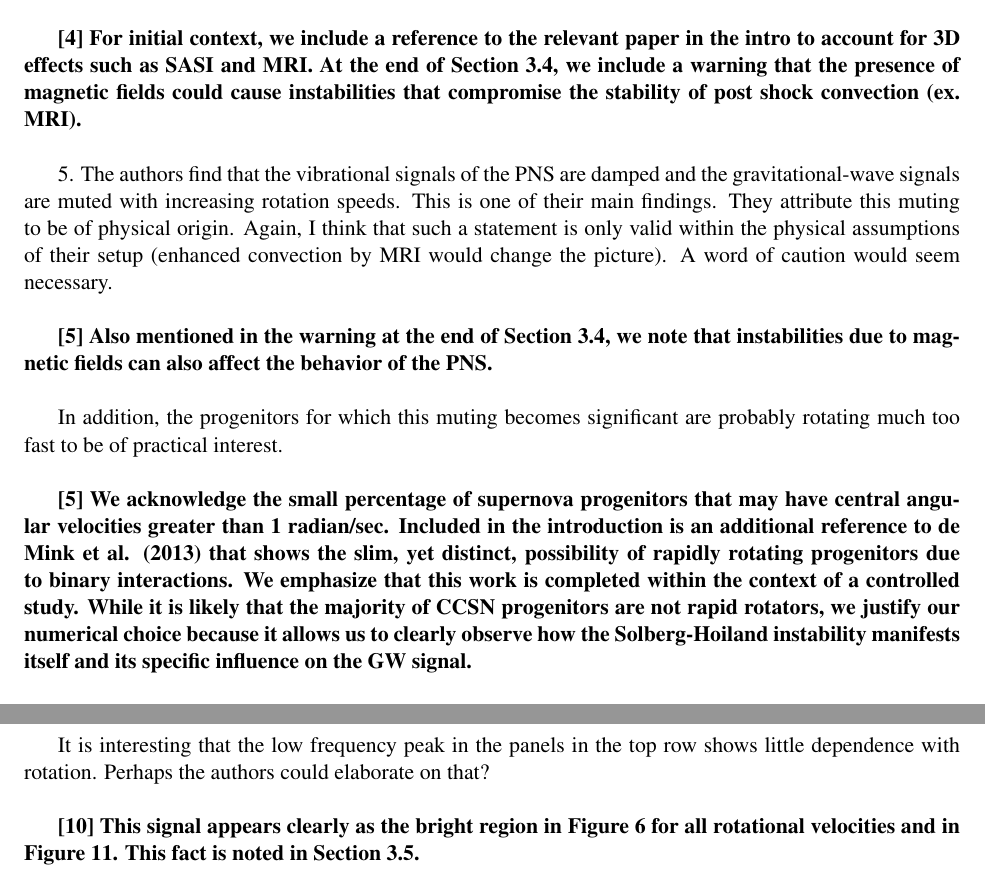
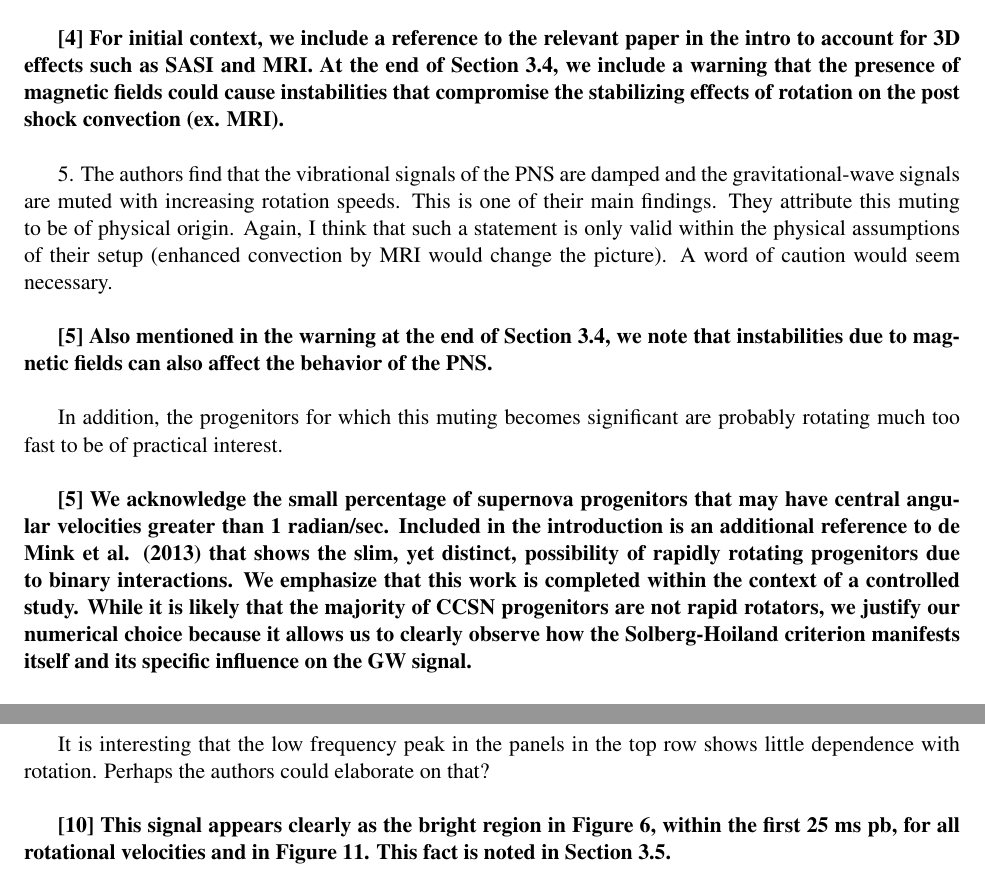
Before and after one commit to pajkosmi/GW_paper_referee, a LaTeX document (ref_response/ProjectNarrative.tex): two parts of pages 2 and 4 of 5, joined at a grey line, cut so that both start at the same text. Compiled offline with pdfLaTeX.

Commit message:
Mansucript changes adressing Evan's comments

```diff
--- a/ref_response/ProjectNarrative.tex
+++ b/ref_response/ProjectNarrative.tex
@@ -48,7 +48,7 @@
 
 \pagestyle{fancy}
 \fancyhf{}
-\lhead{\fancyplain{}{PUT THE AAS JOURNALS MANUSCRIPT NUM HERE}}
+\lhead{\fancyplain{}{AAS15770}}
 \rhead{\fancyplain{}{M.A. Pajkos et al.}}
 \rfoot{\fancyplain{}{\thepage}}
 
@@ -151,7 +151,7 @@ convection, made in different parts of the paper, since those might not hold
 true if magnetic fields were included (and their effects properly captured)
 in the simulations.\\
 
-\textbf{[4] For initial context, we include a reference to the relevant paper in the intro to account for 3D effects such as SASI and MRI.   At the end of Section 3.4, we include a warning that the presence of magnetic fields could cause instabilities that compromise the stability of post shock convection (ex. MRI).  }\\
+\textbf{[4] For initial context, we include a reference to the relevant paper in the intro to account for 3D effects such as SASI and MRI.   At the end of Section 3.4, we include a warning that the presence of magnetic fields could cause instabilities that compromise the stabilizing effects of rotation on the post shock convection (ex. MRI).  }\\
 
 5. The authors find that the vibrational signals of the PNS are damped and
 the gravitational-wave signals are muted with increasing rotation speeds. This
@@ -164,7 +164,7 @@ of their setup (enhanced convection by MRI would change the picture). A word of
 In addition, the progenitors for which this muting becomes significant are probably rotating much too fast to be of practical
 interest. \\
 
-\textbf{[5] We acknowledge the small percentage of supernova progenitors that may have central angular velocities greater than 1 radian/sec.  Included in the introduction is an additional reference to de Mink et al. (2013) that shows the slim, yet distinct, possibility of rapidly rotating progenitors due to binary interactions.  We emphasize that this work is completed within the context of a controlled study.  While it is likely that the majority of CCSN progenitors are not rapid rotators, we justify our numerical choice because it allows us to clearly observe how the Solberg-Hoiland instability manifests itself and its specific influence on the GW signal.}\\
+\textbf{[5] We acknowledge the small percentage of supernova progenitors that may have central angular velocities greater than 1 radian/sec.  Included in the introduction is an additional reference to de Mink et al. (2013) that shows the slim, yet distinct, possibility of rapidly rotating progenitors due to binary interactions.  We emphasize that this work is completed within the context of a controlled study.  While it is likely that the majority of CCSN progenitors are not rapid rotators, we justify our numerical choice because it allows us to clearly observe how the Solberg-Hoiland criterion manifests itself and its specific influence on the GW signal.}\\
 
 6. When discussing the comparison to CFC GR simulations (page 6) the authors
 omit a relevant reference that first presented a close comparison between CFC
@@ -220,7 +220,7 @@ figure.\\
 It is interesting that the low frequency peak in the panels in the top row shows
 little dependence with rotation. Perhaps the authors could elaborate on that?\\
 
-\textbf{[10] This signal appears clearly as the bright region in Figure 6 for all rotational velocities and in Figure 11.  This fact is noted in Section 3.5.}\\
+\textbf{[10] This signal appears clearly as the bright region in Figure 6, within the first 25 ms pb, for all rotational velocities and in Figure 11.  This fact is noted in Section 3.5.}\\
 
 \textbf{Minor Changes:}\\
 
```
Also changed, not shown: ref_response/ProjectNarrative.tex (2 more changed lines).
